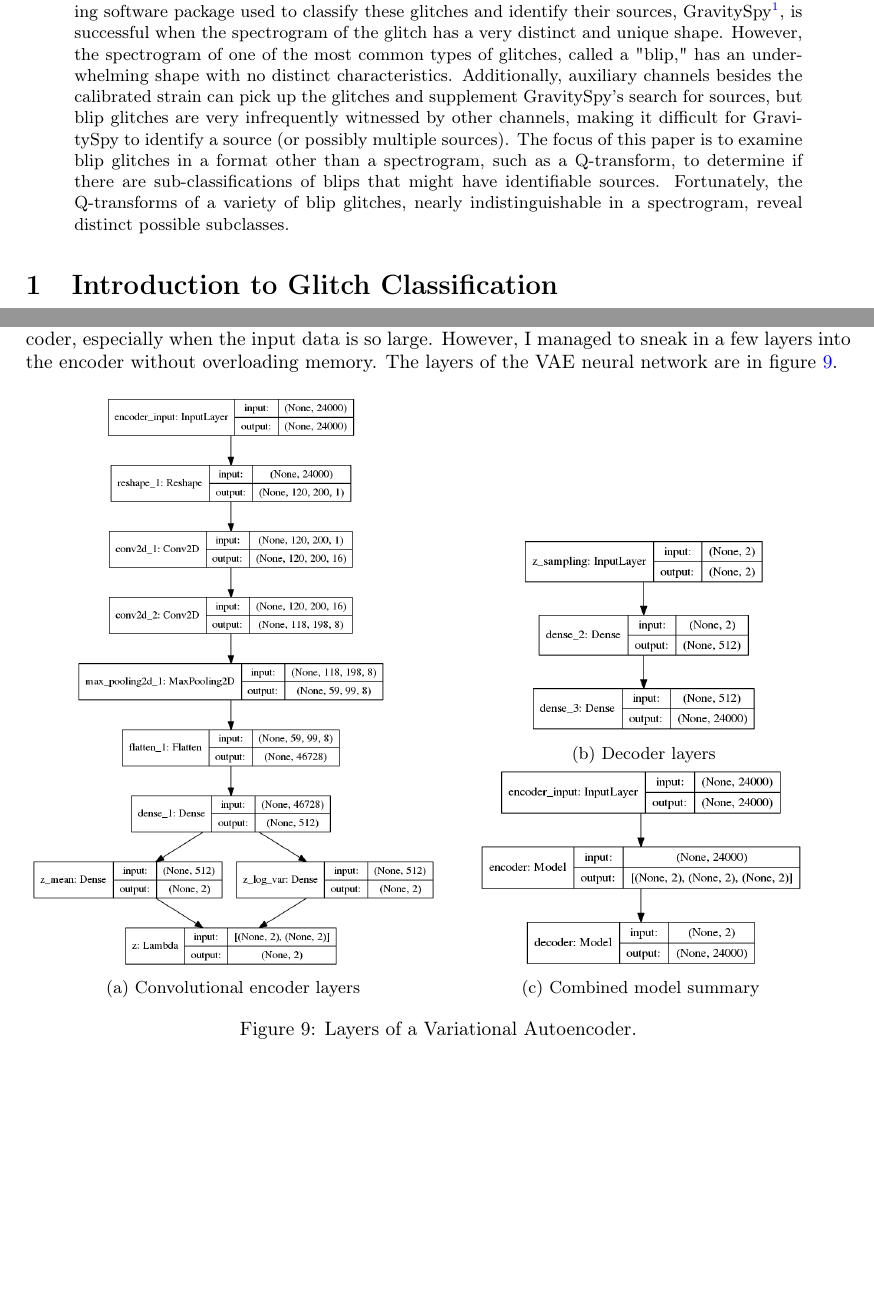
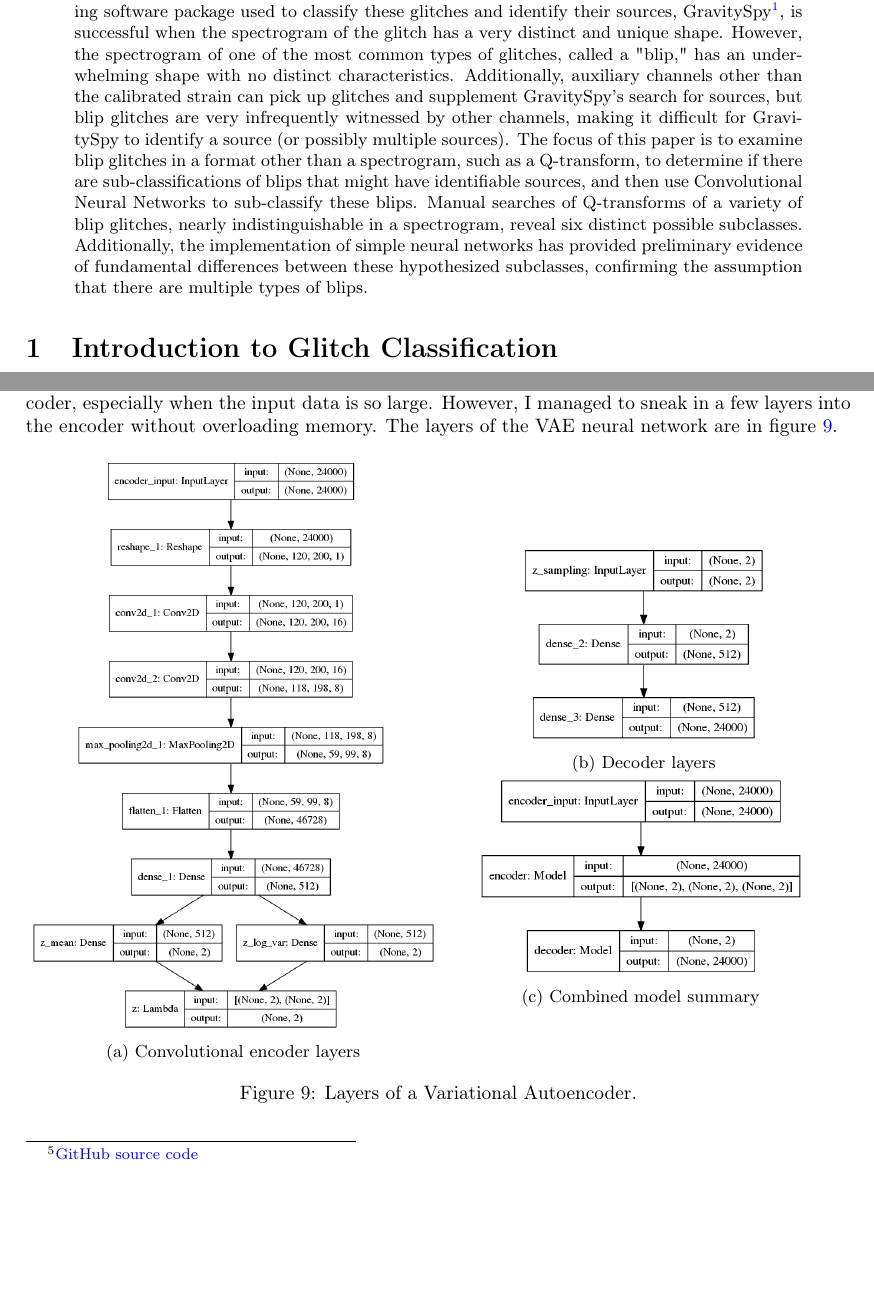
Before and after one commit to mjkohl32/summer2018, a LaTeX paper (interim2.tex): two parts of pages 1 and 9 of 10, joined at a grey line, cut so that both start at the same text, the shorter picture padded with empty space. Compiled offline with pdfLaTeX.

Commit message:
interim2 edits

```diff
--- a/interim2.tex
+++ b/interim2.tex
@@ -26,7 +26,7 @@
 
 \begin{abstract}
 
-In the Advanced LIGO observation runs, detection of gravitational waves is directly dependent on the sensitivity of the detectors. The strain data from both detectors contain continuous and transient noise that restricts the sensitivity of each detector. Transient noise, called "glitches," not only affects the general sensitivity of the detectors, but also mimics and obscures real gravitational waves in the calibrated strain data channel. The machine learning software package used to classify these glitches and identify their sources, GravitySpy\footnote{\href{https://gravity-spy.github.io}{GravitySpy documentation}}, is successful when the spectrogram of the glitch has a very distinct and unique shape. However, the spectrogram of one of the most common types of glitches, called a "blip," has an underwhelming shape with no distinct characteristics. Additionally, auxiliary channels besides the calibrated strain can pick up the glitches and supplement GravitySpy's search for sources, but blip glitches are very infrequently witnessed by other channels, making it difficult for GravitySpy to identify a source (or possibly multiple sources). The focus of this paper is to examine blip glitches in a format other than a spectrogram, such as a Q-transform, to determine if there are sub-classifications of blips that might have identifiable sources. Fortunately, the Q-transforms of a variety of blip glitches, nearly indistinguishable in a spectrogram, reveal distinct possible subclasses.
+In the Advanced LIGO observation runs, detection of gravitational waves is directly dependent on the sensitivity of the detectors. The strain data from both detectors contain continuous and transient noise that restricts the sensitivity of each detector. Transient noise, called "glitches," not only affects the general sensitivity of the detectors, but also mimics and obscures real gravitational waves in the calibrated strain data channel. The machine learning software package used to classify these glitches and identify their sources, GravitySpy\footnote{\href{https://gravity-spy.github.io}{GravitySpy documentation}}, is successful when the spectrogram of the glitch has a very distinct and unique shape. However, the spectrogram of one of the most common types of glitches, called a "blip," has an underwhelming shape with no distinct characteristics. Additionally, auxiliary channels other than the calibrated strain can pick up glitches and supplement GravitySpy's search for sources, but blip glitches are very infrequently witnessed by other channels, making it difficult for GravitySpy to identify a source (or possibly multiple sources). The focus of this paper is to examine blip glitches in a format other than a spectrogram, such as a Q-transform, to determine if there are sub-classifications of blips that might have identifiable sources, and then use Convolutional Neural Networks to sub-classify these blips. Manual searches of Q-transforms of a variety of blip glitches, nearly indistinguishable in a spectrogram, reveal six distinct possible subclasses. Additionally, the implementation of simple neural networks has provided preliminary evidence of fundamental differences between these hypothesized subclasses, confirming the assumption that there are multiple types of blips.
 
 \end{abstract}
 
@@ -326,6 +326,7 @@ Since VAEs are so complex, it is difficult to implement convolutional layers wit
 			\caption{Decoder layers}
 			\label{fig:vae_decoder}
 		\end{subfigure}
+		\vspace{10mm}%
 		\begin{subfigure}{.8\textwidth}
 			\centering
 			\includegraphics[width=1\linewidth]{vae_mlp}
```
Also changed, not shown: interim2.tex (1 more changed lines).
